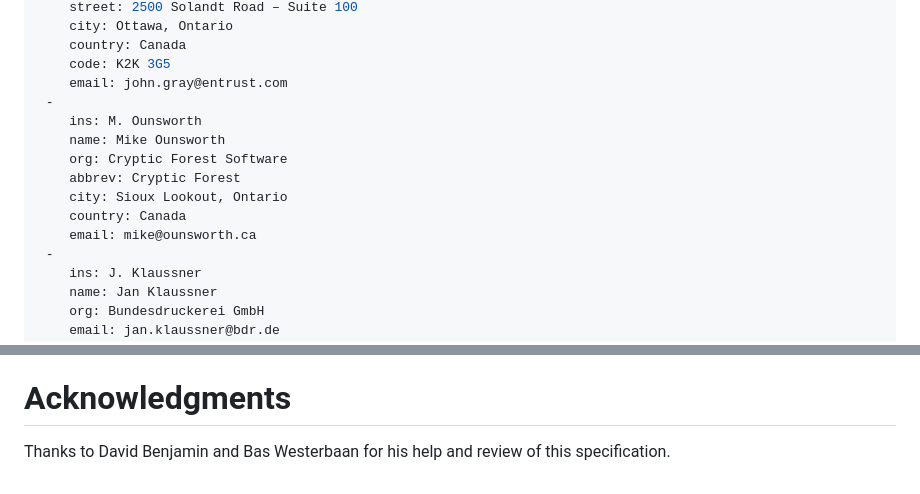
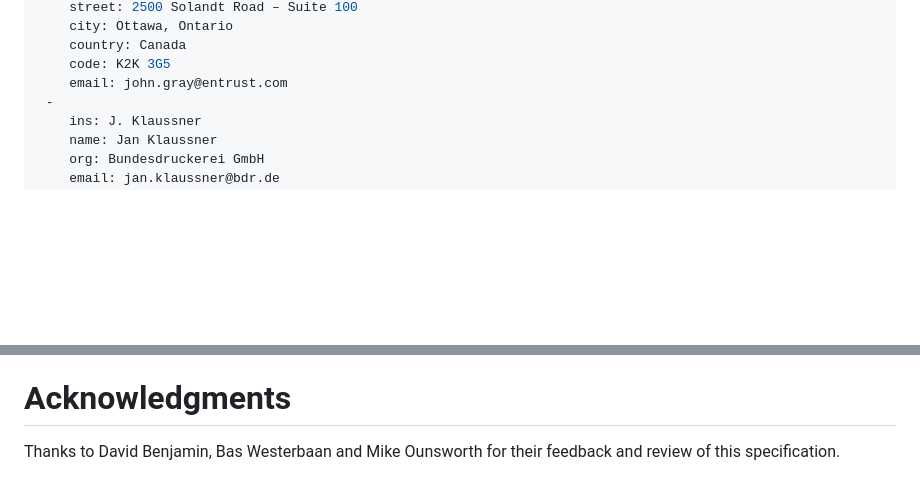
Before and after one commit to johngray-dev/draft-gray-plants-mtc-deploy-use-cases, a Markdown page: draft-gray-plants-mtc-deploy-use-cases.md, 2 parts joined by grey strips. Rendered like a GitHub page; blank space fills up the shorter version.

Commit message:
Move mike to acknowledgement section

```diff
--- a/draft-gray-plants-mtc-deploy-use-cases.md
+++ b/draft-gray-plants-mtc-deploy-use-cases.md
@@ -34,14 +34,6 @@ author:
     country: Canada
     code: K2K 3G5
     email: john.gray@entrust.com
- -
-    ins: M. Ounsworth
-    name: Mike Ounsworth
-    org: Cryptic Forest Software
-    abbrev: Cryptic Forest
-    city: Sioux Lookout, Ontario
-    country: Canada
-    email: mike@ounsworth.ca
  -
     ins: J. Klaussner
     name: Jan Klaussner
@@ -990,4 +982,4 @@ in the "SMI Security for PKIX Certificate Extension" registry (1.3.6.1.5.5.7.1).
 --- back
 
 # Acknowledgments
-Thanks to David Benjamin and Bas Westerbaan for his help and review of this specification.
+Thanks to David Benjamin, Bas Westerbaan and Mike Ounsworth for their feedback and review of this specification.
```
